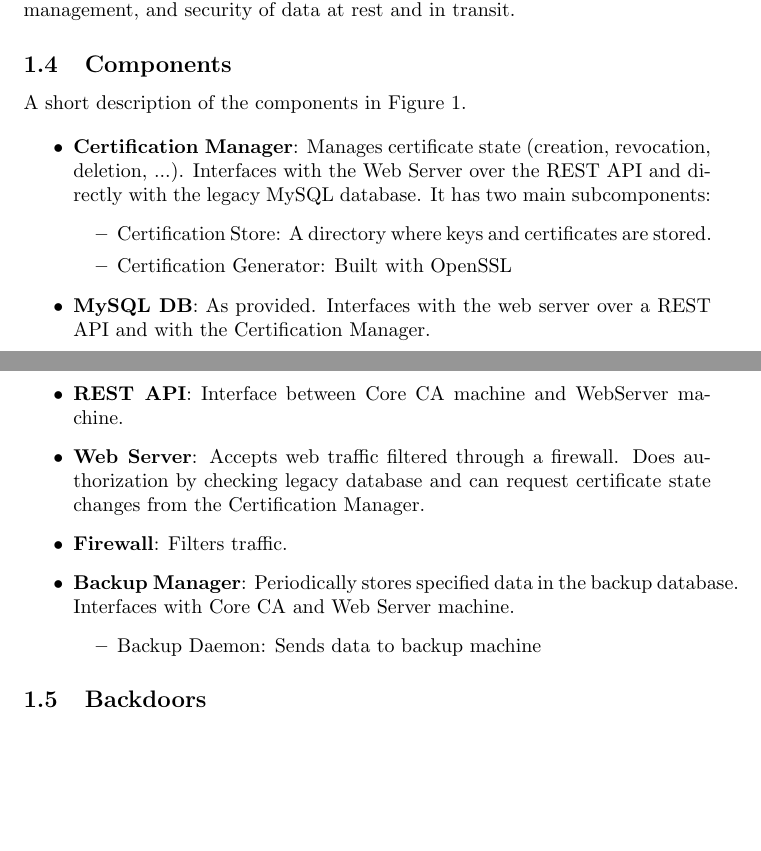
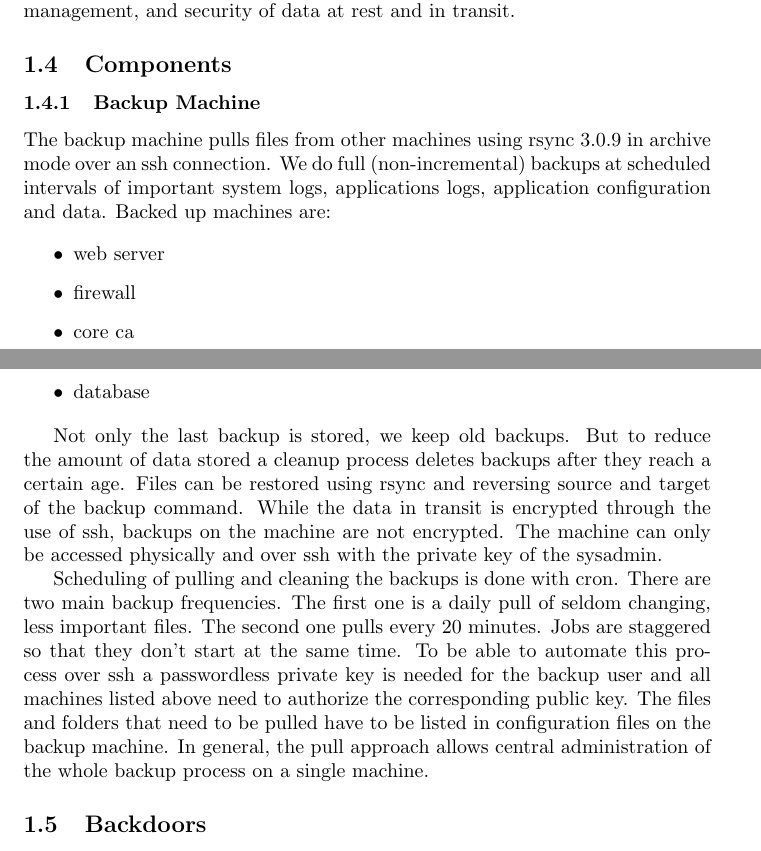
Before and after one commit to a-enz/seclabproject, a LaTeX document (System Description/systemdescription.tex): two parts of pages 3 and 4 of 9, joined at a grey line, cut so that both start at the same text, the shorter picture padded with empty space. Compiled offline with pdfLaTeX.

Commit message:
Backup Component first version

```diff
--- a/System Description/systemdescription.tex
+++ b/System Description/systemdescription.tex
@@ -112,23 +112,24 @@ Describe the system's security design, including access control, key and session
 %%%   categories such as platforms, applications, data records, etc. For
 %%%   each component, state its relevant properties.
 
-A short description of the components in Figure \ref{fig:system_arch}.
+
+\subsubsection{Backup Machine}
+
+The backup machine pulls files from other machines using rsync 3.0.9 in archive mode over an ssh connection. We do full (non-incremental) backups at scheduled intervals of important system logs, applications logs, application configuration and data. Backed up machines are:
 
 \begin{itemize}
-    \item \textbf{Certification Manager}: Manages certificate state (creation, revocation, deletion, ...). Interfaces with the Web Server over the REST API and directly with the legacy MySQL database. It has two main subcomponents:
-    \begin{itemize}
-        \item Certification Store: A directory where keys and certificates are stored.
-        \item Certification Generator: Built with OpenSSL
-    \end{itemize}
-    \item \textbf{MySQL DB}: As provided. Interfaces with the web server over a REST API and with the Certification Manager.
-    \item \textbf{REST API}: Interface between Core CA machine and WebServer machine.
-    \item \textbf{Web Server}: Accepts web traffic filtered through a firewall. Does authorization by checking legacy database and can request certificate state changes from the Certification Manager.
-    \item \textbf{Firewall}: Filters traffic.
-    \item \textbf{Backup Manager}: Periodically stores specified data in the backup database. Interfaces with Core CA and Web Server machine.
-    \begin{itemize}
-        \item Backup Daemon: Sends data to backup machine
-    \end{itemize}
+    \item web server
+    \item firewall
+    \item core ca
+    \item database
 \end{itemize}
+
+Not only the last backup is stored, we keep old backups. But to reduce the amount of data stored a cleanup process deletes backups after they reach a certain age. Files can be restored using rsync and reversing source and target of the backup command.
+While the data in transit is encrypted through the use of ssh, backups on the machine are not encrypted. The machine can only be accessed physically and over ssh with the private key of the sysadmin.
+
+Scheduling of pulling and cleaning the backups is done with cron. There are two main backup frequencies. The first one is a daily pull of seldom changing, less important files. The second one pulls every 20 minutes. Jobs are staggered so that they don't start at the same time. To be able to automate this process over ssh a passwordless private key is needed for the backup user and all machines listed above need to authorize the corresponding public key.
+The files and folders that need to be pulled have to be listed in configuration files on the backup machine. In general, the pull approach allows central administration of the whole backup process on a single machine.
+
 
 
 \ifthenelse{\boolean{showbackdoors}}{
```
